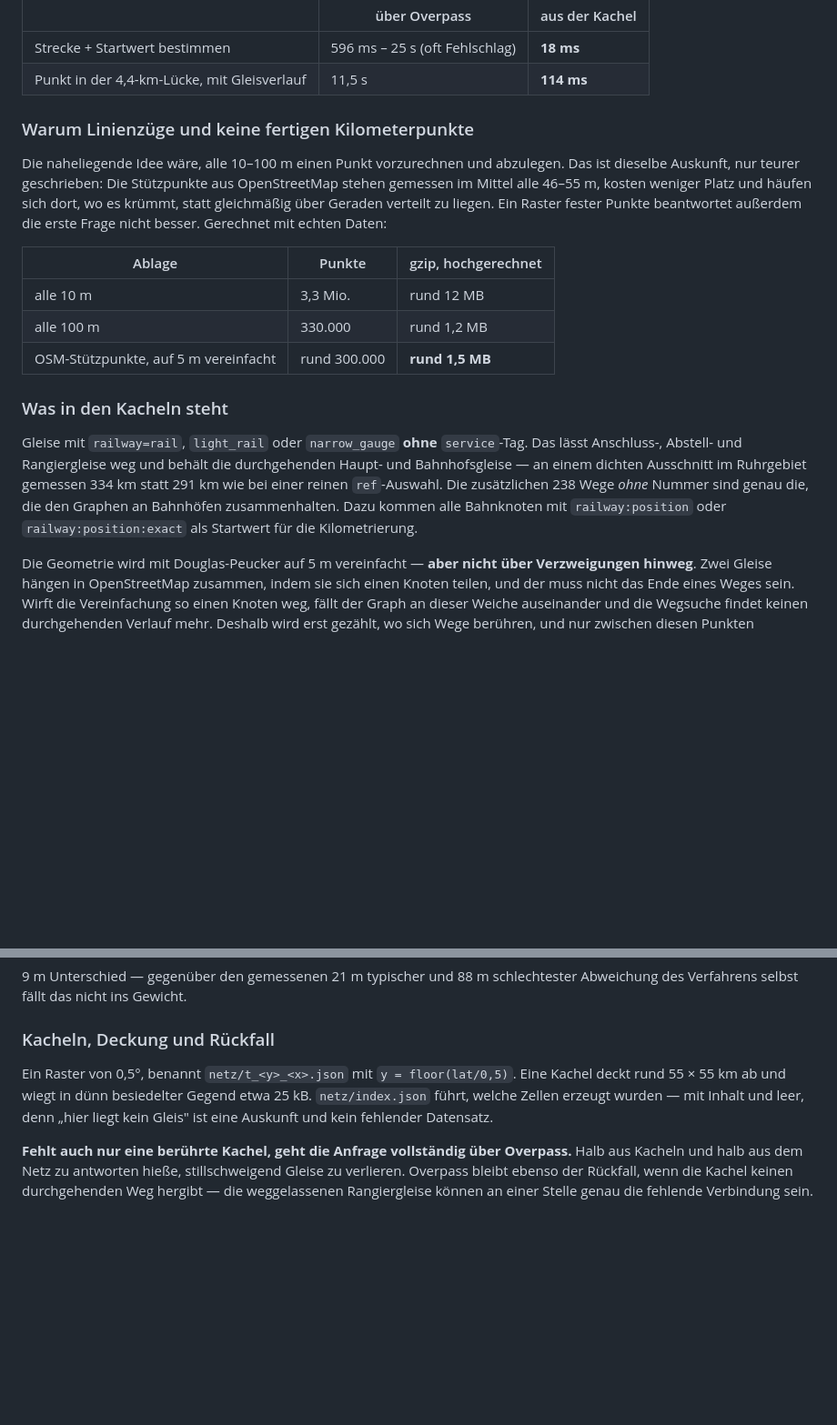
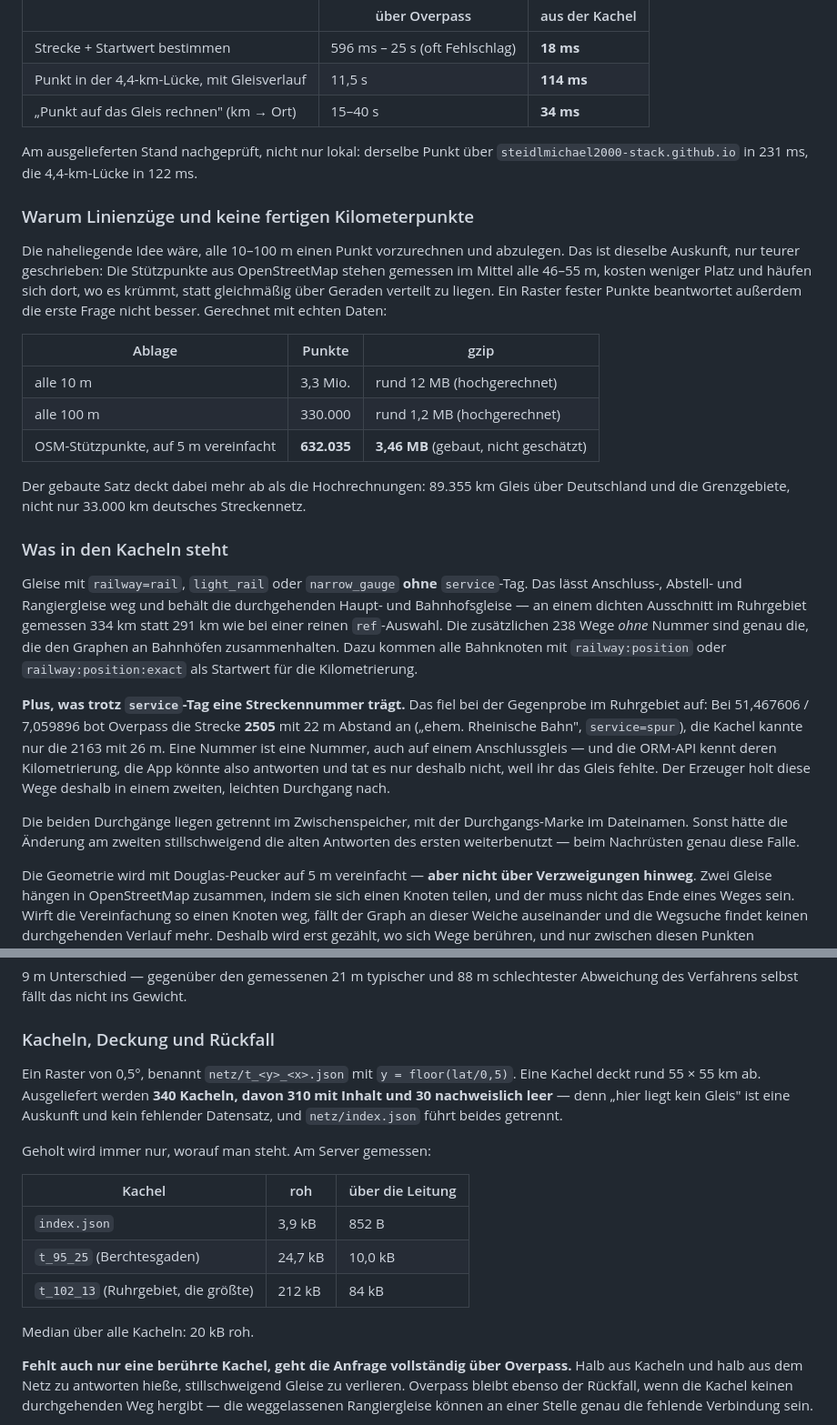
Before and after one commit to steidlmichael2000-stack/railnav, a Markdown page: README.md, 2 parts joined by grey strips. Shown at 91% size. Drawn GitHub-style; blank space fills up the shorter version.

Commit message:
Netzkacheln im README mit den gebauten Zahlen belegen
Statt Hochrechnungen jetzt der tatsaechliche Satz: 340 Kacheln, 310 mit
Inhalt, 3,46 MB gzip ueber 89.355 km Gleis. Dazu die Groessen, die wirklich
ueber die Leitung gehen (852 B Index, 10 kB Berchtesgaden, 84 kB Ruhrgebiet)
und die am ausgelieferten Stand gemessenen Zeiten: 231 ms fuer den
gemeldeten Punkt, 122 ms fuer die 4,4-km-Luecke mit Gleisverlauf.

Co-Authored-By: Claude Opus 5 <noreply@anthropic.com>

```diff
--- a/README.md
+++ b/README.md
@@ -454,6 +454,10 @@ OpenStreetMap. Gemessen am selben Punkt bei Bischofswiesen:
 | --- | --- | --- |
 | Strecke + Startwert bestimmen | 596 ms – 25 s (oft Fehlschlag) | **18 ms** |
 | Punkt in der 4,4-km-Lücke, mit Gleisverlauf | 11,5 s | **114 ms** |
+| „Punkt auf das Gleis rechnen" (km → Ort) | 15–40 s | **34 ms** |
+
+Am ausgelieferten Stand nachgeprüft, nicht nur lokal: derselbe Punkt über
+`steidlmichael2000-stack.github.io` in 231 ms, die 4,4-km-Lücke in 122 ms.
 
 ### Warum Linienzüge und keine fertigen Kilometerpunkte
 
@@ -463,11 +467,14 @@ Auskunft, nur teurer geschrieben: Die Stützpunkte aus OpenStreetMap stehen geme
 verteilt zu liegen. Ein Raster fester Punkte beantwortet außerdem die erste Frage nicht besser.
 Gerechnet mit echten Daten:
 
-| Ablage | Punkte | gzip, hochgerechnet |
+| Ablage | Punkte | gzip |
 | --- | --- | --- |
-| alle 10 m | 3,3 Mio. | rund 12 MB |
-| alle 100 m | 330.000 | rund 1,2 MB |
-| OSM-Stützpunkte, auf 5 m vereinfacht | rund 300.000 | **rund 1,5 MB** |
+| alle 10 m | 3,3 Mio. | rund 12 MB (hochgerechnet) |
+| alle 100 m | 330.000 | rund 1,2 MB (hochgerechnet) |
+| OSM-Stützpunkte, auf 5 m vereinfacht | **632.035** | **3,46 MB** (gebaut, nicht geschätzt) |
+
+Der gebaute Satz deckt dabei mehr ab als die Hochrechnungen: 89.355 km Gleis über Deutschland und
+die Grenzgebiete, nicht nur 33.000 km deutsches Streckennetz.
 
 ### Was in den Kacheln steht
 
@@ -477,6 +484,17 @@ Bahnhofsgleise — an einem dichten Ausschnitt im Ruhrgebiet gemessen 334 km sta
 einer reinen `ref`-Auswahl. Die zusätzlichen 238 Wege *ohne* Nummer sind genau die, die den
 Graphen an Bahnhöfen zusammenhalten. Dazu kommen alle Bahnknoten mit `railway:position` oder
 `railway:position:exact` als Startwert für die Kilometrierung.
+
+**Plus, was trotz `service`-Tag eine Streckennummer trägt.** Das fiel bei der Gegenprobe im
+Ruhrgebiet auf: Bei 51,467606 / 7,059896 bot Overpass die Strecke **2505** mit 22 m Abstand an
+(„ehem. Rheinische Bahn", `service=spur`), die Kachel kannte nur die 2163 mit 26 m. Eine Nummer
+ist eine Nummer, auch auf einem Anschlussgleis — und die ORM-API kennt deren Kilometrierung, die
+App könnte also antworten und tat es nur deshalb nicht, weil ihr das Gleis fehlte. Der Erzeuger
+holt diese Wege deshalb in einem zweiten, leichten Durchgang nach.
+
+Die beiden Durchgänge liegen getrennt im Zwischenspeicher, mit der Durchgangs-Marke im
+Dateinamen. Sonst hätte die Änderung am zweiten stillschweigend die alten Antworten des ersten
+weiterbenutzt — beim Nachrüsten genau diese Falle.
 
 Die Geometrie wird mit Douglas-Peucker auf 5 m vereinfacht — **aber nicht über Verzweigungen
 hinweg**. Zwei Gleise hängen in OpenStreetMap zusammen, indem sie sich einen Knoten teilen, und
@@ -497,9 +515,19 @@ Verfahrens selbst fällt das nicht ins Gewicht.
 ### Kacheln, Deckung und Rückfall
 
 Ein Raster von 0,5°, benannt `netz/t_<y>_<x>.json` mit `y = floor(lat/0,5)`. Eine Kachel deckt
-rund 55 × 55 km ab und wiegt in dünn besiedelter Gegend etwa 25 kB. `netz/index.json` führt, welche
-Zellen erzeugt wurden — mit Inhalt und leer, denn „hier liegt kein Gleis" ist eine Auskunft und
-kein fehlender Datensatz.
+rund 55 × 55 km ab. Ausgeliefert werden **340 Kacheln, davon 310 mit Inhalt und 30 nachweislich
+leer** — denn „hier liegt kein Gleis" ist eine Auskunft und kein fehlender Datensatz, und
+`netz/index.json` führt beides getrennt.
+
+Geholt wird immer nur, worauf man steht. Am Server gemessen:
+
+| Kachel | roh | über die Leitung |
+| --- | --- | --- |
+| `index.json` | 3,9 kB | 852 B |
+| `t_95_25` (Berchtesgaden) | 24,7 kB | 10,0 kB |
+| `t_102_13` (Ruhrgebiet, die größte) | 212 kB | 84 kB |
+
+Median über alle Kacheln: 20 kB roh.
 
 **Fehlt auch nur eine berührte Kachel, geht die Anfrage vollständig über Overpass.** Halb aus
 Kacheln und halb aus dem Netz zu antworten hieße, stillschweigend Gleise zu verlieren. Overpass
```
